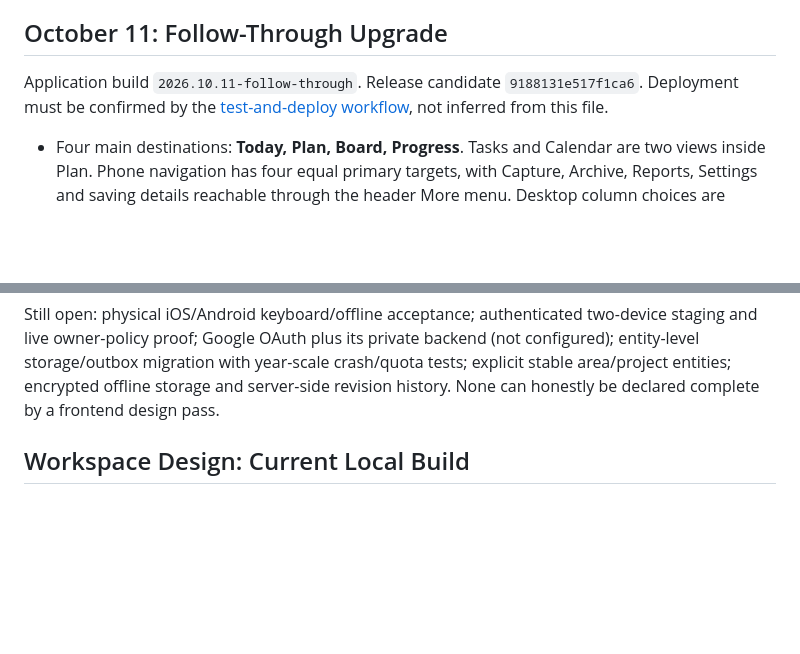
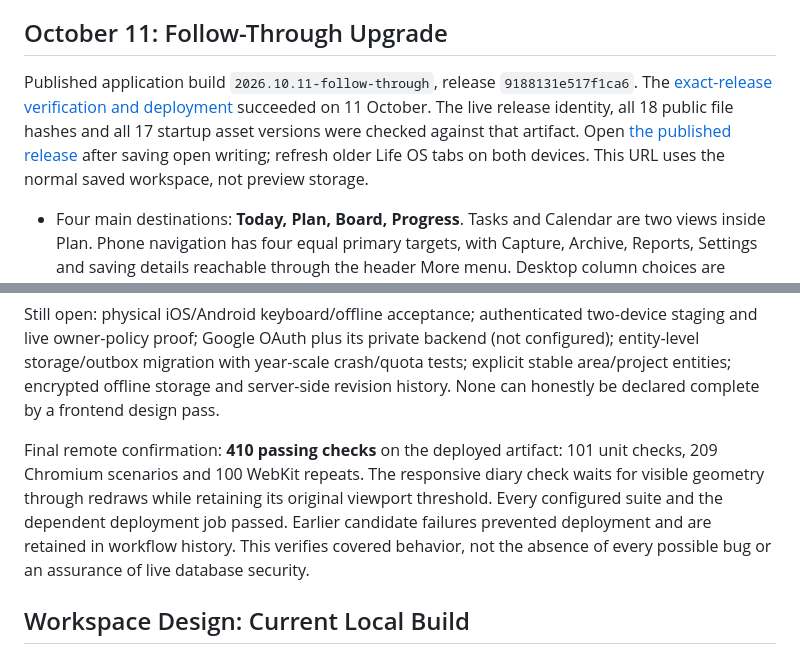
Before and after one commit to austinwong94/life-os, a Markdown page: PLATFORM-STATUS.md, 2 parts joined by grey strips. GitHub-like rendering; blank space fills up the shorter version.

Commit message:
Record verified live release and remaining acceptance gates [skip ci]

```diff
--- a/PLATFORM-STATUS.md
+++ b/PLATFORM-STATUS.md
@@ -6,7 +6,7 @@ Updated: 11 October 2026. This is a status of implemented features and verified
 
 ## October 11: Follow-Through Upgrade
 
-Application build `2026.10.11-follow-through`. Release candidate `9188131e517f1ca6`. Deployment must be confirmed by the [test-and-deploy workflow](https://github.com/austinwong94/life-os/actions), not inferred from this file.
+Published application build `2026.10.11-follow-through`, release `9188131e517f1ca6`. The [exact-release verification and deployment](https://github.com/austinwong94/life-os/actions/runs/38106794189) succeeded on 11 October. The live release identity, all 18 public file hashes and all 17 startup asset versions were checked against that artifact. Open [the published release](https://austinwong94.github.io/life-os/?v=9188131e517f1ca6) after saving open writing; refresh older Life OS tabs on both devices. This URL uses the normal saved workspace, not preview storage.
 
 - Four main destinations: **Today, Plan, Board, Progress**. Tasks and Calendar are two views inside Plan. Phone navigation has four equal primary targets, with Capture, Archive, Reports, Settings and saving details reachable through the header More menu. Desktop column choices are preserved; phone layouts adapt without changing saved positions.
 - Today offers up to three chosen actions or one in Lighter day, with optional next action, estimated minutes, planned start and available-time budget. These optional plans survive closing and same-tab reload. A five-minute start/pause session does not automatically complete a task or increase goal outcomes. Diary and notes remain available on lighter days.
@@ -23,6 +23,8 @@ Preservation: no production personal records, Supabase schema, owner policy or c
 Verification: 101 unit checks passed. Broad packaged Chromium/WebKit regression runs cover existing cards, three editing tabs on different boards, simulated cloud compare-and-swap/conflicts, diary retention, restore and preview isolation. Candidate runs exposed obsolete navigation assertions, a task-toolbar density regression, failed-save retry metadata and a timer that could conceal a saving error. Those issues were corrected and all 57 affected browser scenarios passed in both Chromium and WebKit. The first remote gate then blocked deployment for an additional Linux-WebKit phone-spacing difference; capture/heading spacing was tightened without shrinking touch targets or weakening the assertion. All 18 planning scenarios pass in each local engine after that correction. A final defensive pass preserves malformed imported history, refuses unsafe writes before partial renames, keeps archived history accessible and prevents duplicate dialog IDs/focus restoration races. All 12 follow-through scenarios pass in each engine against the final candidate. The complete exact-artifact remote gate must pass before deployment. This is not a physical-phone, live-RLS or penetration-test certification.
 
 Still open: physical iOS/Android keyboard/offline acceptance; authenticated two-device staging and live owner-policy proof; Google OAuth plus its private backend (not configured); entity-level storage/outbox migration with year-scale crash/quota tests; explicit stable area/project entities; encrypted offline storage and server-side revision history. None can honestly be declared complete by a frontend design pass.
+
+Final remote confirmation: **410 passing checks** on the deployed artifact: 101 unit checks, 209 Chromium scenarios and 100 WebKit repeats. The responsive diary check waits for visible geometry through redraws while retaining its original viewport threshold. Every configured suite and the dependent deployment job passed. Earlier candidate failures prevented deployment and are retained in workflow history. This verifies covered behavior, not the absence of every possible bug or an assurance of live database security.
 
 ## Workspace Design: Current Local Build
 
```
Also changed, not shown: PROGRESS.md (+3 -1 lines), RELEASE-CHECKLIST.md (+2 -2 lines).
